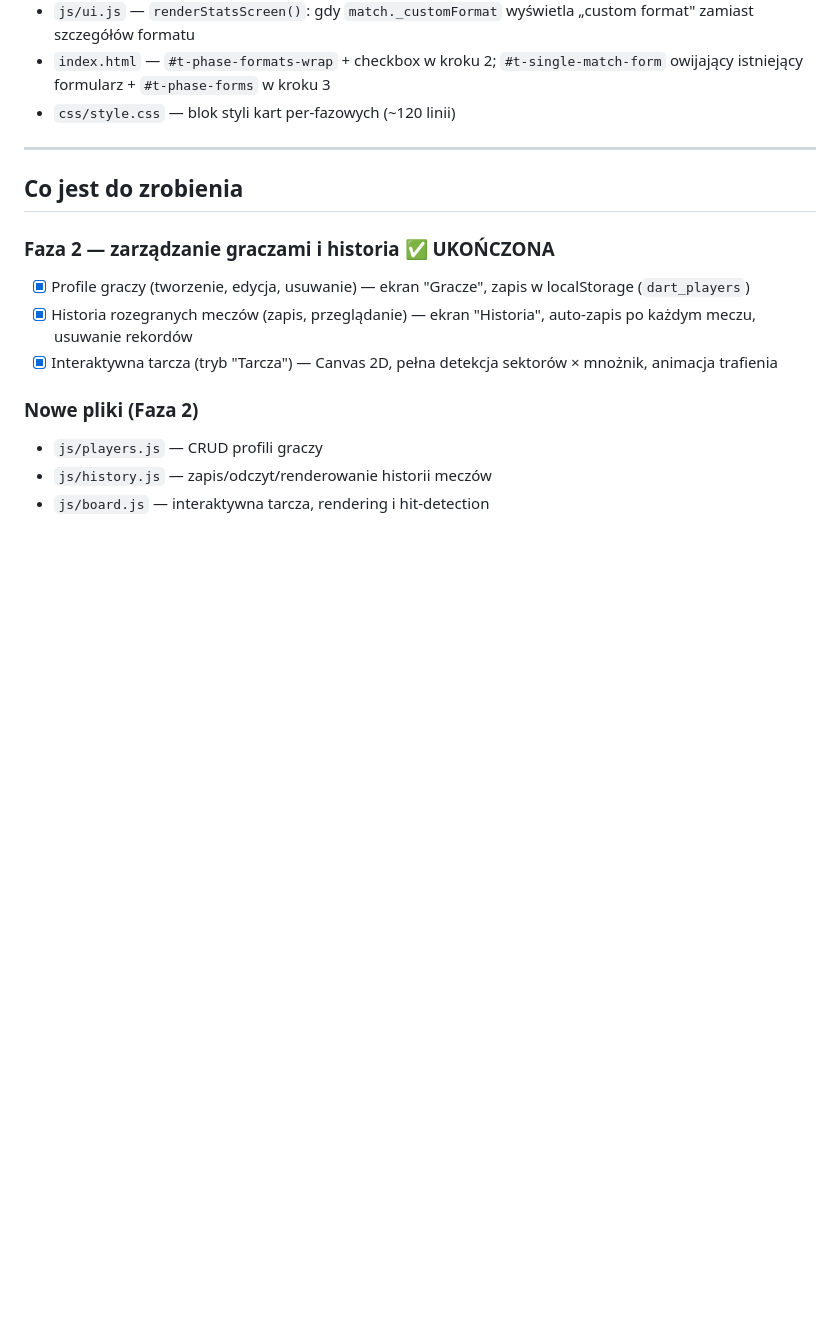
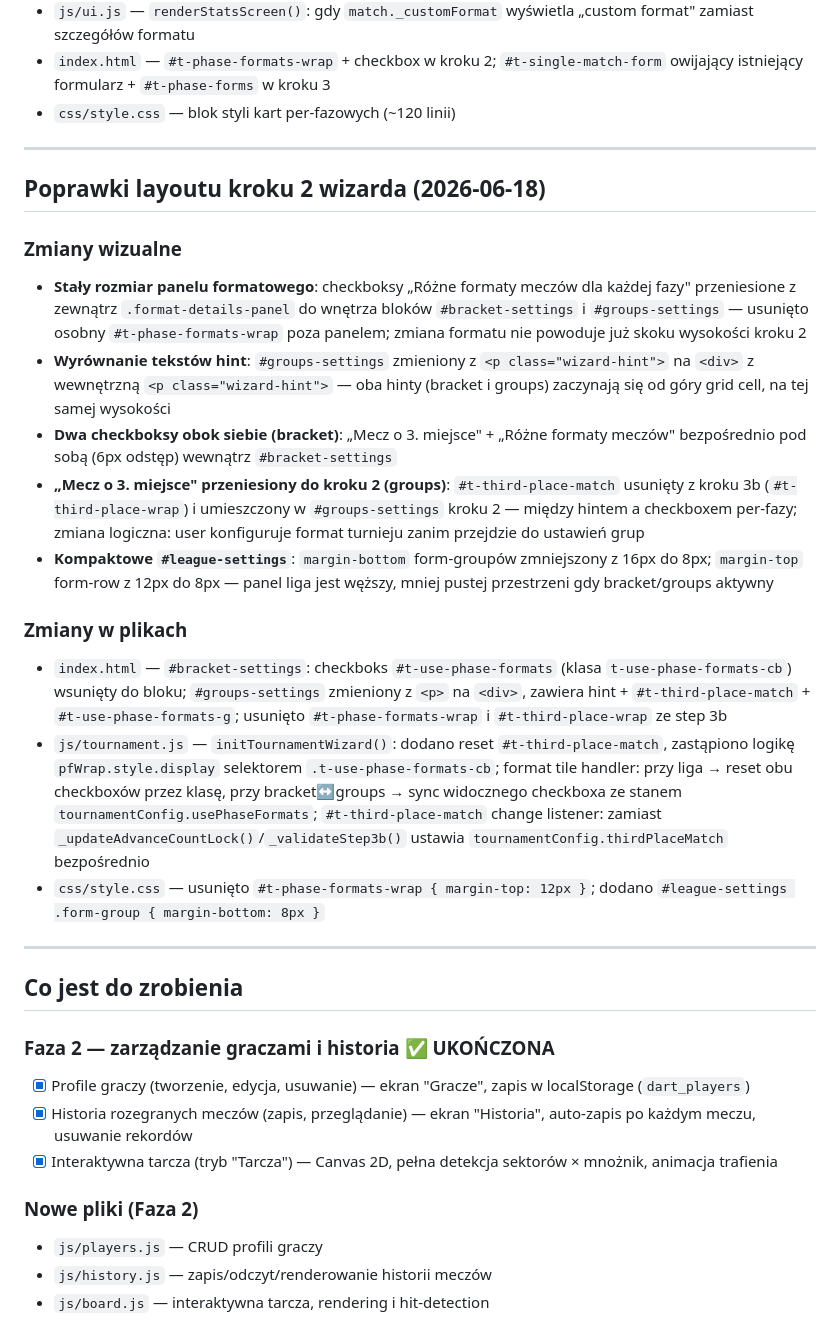
Before and after one commit to marcin5lapinski/DartApp, a Markdown page: PROGRESS.md, the part around the change. GitHub-like rendering; blank space fills up the shorter version.

Commit message:
docs: update PROGRESS.md and CLAUDE.md for wizard step 2 layout fixes

```diff
--- a/PROGRESS.md
+++ b/PROGRESS.md
@@ -646,6 +646,22 @@ Otwierać `index.html` bezpośrednio w przeglądarce. Dane w `localStorage`.
 
 ---
 
+## Poprawki layoutu kroku 2 wizarda (2026-06-18)
+
+### Zmiany wizualne
+- **Stały rozmiar panelu formatowego**: checkboksy „Różne formaty meczów dla każdej fazy" przeniesione z zewnątrz `.format-details-panel` do wnętrza bloków `#bracket-settings` i `#groups-settings` — usunięto osobny `#t-phase-formats-wrap` poza panelem; zmiana formatu nie powoduje już skoku wysokości kroku 2
+- **Wyrównanie tekstów hint**: `#groups-settings` zmieniony z `<p class="wizard-hint">` na `<div>` z wewnętrzną `<p class="wizard-hint">` — oba hinty (bracket i groups) zaczynają się od góry grid cell, na tej samej wysokości
+- **Dwa checkboksy obok siebie (bracket)**: „Mecz o 3. miejsce" + „Różne formaty meczów" bezpośrednio pod sobą (6px odstęp) wewnątrz `#bracket-settings`
+- **„Mecz o 3. miejsce" przeniesiony do kroku 2 (groups)**: `#t-third-place-match` usunięty z kroku 3b (`#t-third-place-wrap`) i umieszczony w `#groups-settings` kroku 2 — między hintem a checkboxem per-fazy; zmiana logiczna: user konfiguruje format turnieju zanim przejdzie do ustawień grup
+- **Kompaktowe `#league-settings`**: `margin-bottom` form-groupów zmniejszony z 16px do 8px; `margin-top` form-row z 12px do 8px — panel liga jest węższy, mniej pustej przestrzeni gdy bracket/groups aktywny
+
+### Zmiany w plikach
+- `index.html` — `#bracket-settings`: checkboks `#t-use-phase-formats` (klasa `t-use-phase-formats-cb`) wsunięty do bloku; `#groups-settings` zmieniony z `<p>` na `<div>`, zawiera hint + `#t-third-place-match` + `#t-use-phase-formats-g`; usunięto `#t-phase-formats-wrap` i `#t-third-place-wrap` ze step 3b
+- `js/tournament.js` — `initTournamentWizard()`: dodano reset `#t-third-place-match`, zastąpiono logikę `pfWrap.style.display` selektorem `.t-use-phase-formats-cb`; format tile handler: przy liga → reset obu checkboxów przez klasę, przy bracket↔groups → sync widocznego checkboxa ze stanem `tournamentConfig.usePhaseFormats`; `#t-third-place-match` change listener: zamiast `_updateAdvanceCountLock()`/`_validateStep3b()` ustawia `tournamentConfig.thirdPlaceMatch` bezpośrednio
+- `css/style.css` — usunięto `#t-phase-formats-wrap { margin-top: 12px }`; dodano `#league-settings .form-group { margin-bottom: 8px }`
+
+---
+
 ## Co jest do zrobienia
 
 ### Faza 2 — zarządzanie graczami i historia ✅ UKOŃCZONA
```
Also changed, not shown: CLAUDE.md (+3 -3 lines).
